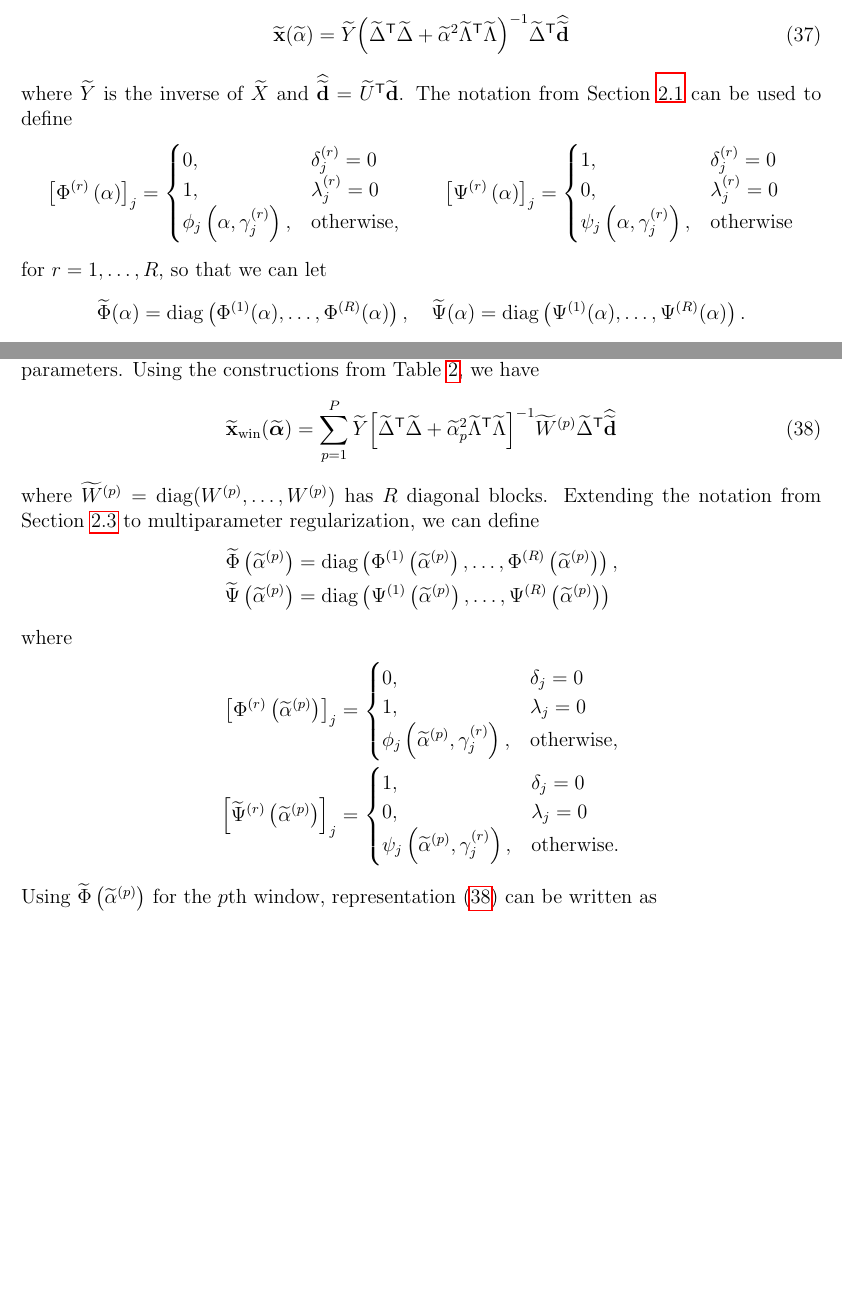
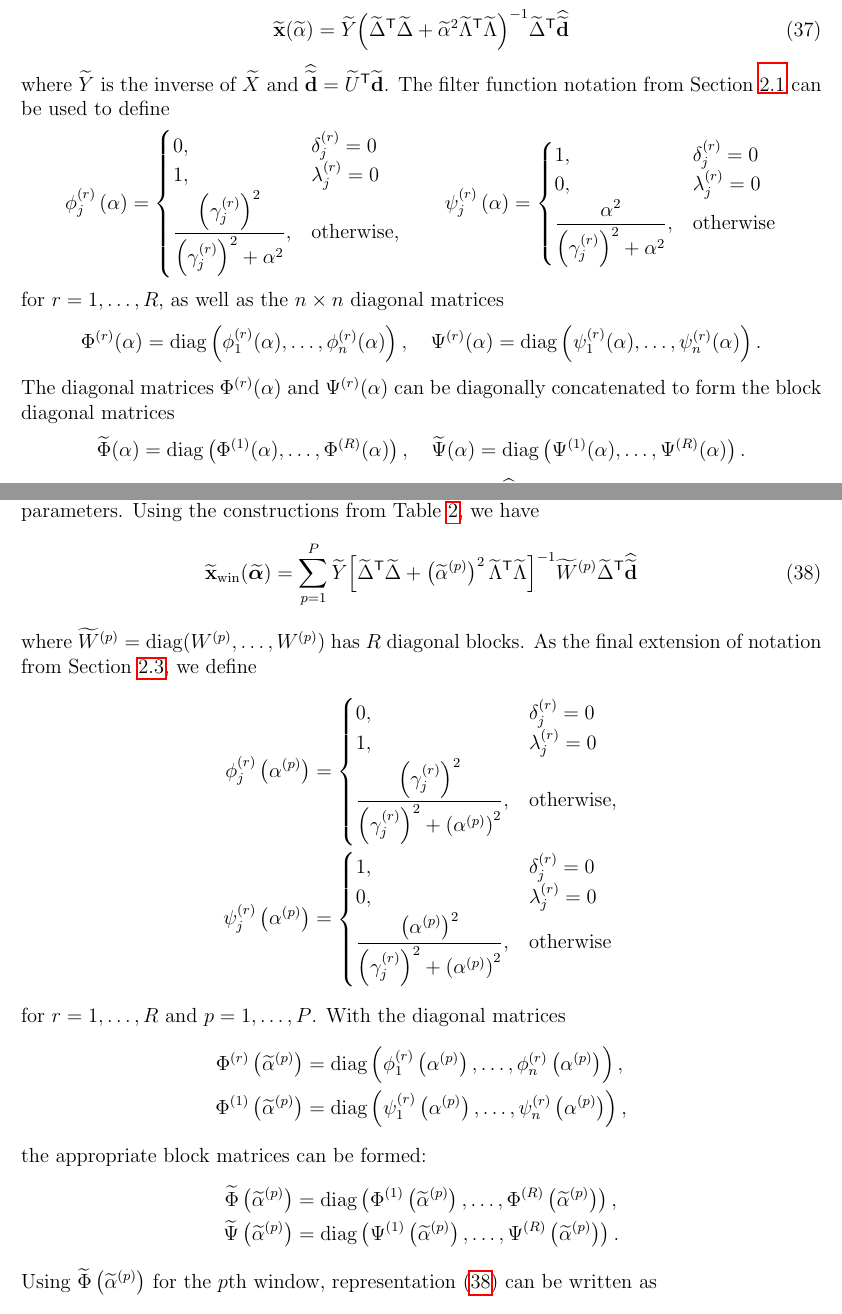
Before and after one commit to mjbyrne2/Parameter-Estimation, a LaTeX document (Parameter-Functions-Paper.tex): two parts of pages 11 and 13 of 34, joined at a grey line, cut so that both start at the same text, the shorter picture padded with empty space. Compiled offline with pdfLaTeX.

Commit message:
Carried out the revamp of filter function notation through all of Section 2 in the Parameter Functions paper

```diff
--- a/Parameter-Functions-Paper.tex
+++ b/Parameter-Functions-Paper.tex
@@ -481,16 +457,18 @@ Analogous to representation \eqref{eq:GSVD Normal Eq Sol} for a single system, t
     \label{eq:GSVD Big Normal Eq Sol}
     \xBig(\regparamBig) = \widetilde{Y}\inv{\left(\trans{\widetilde{\Delta}}\widetilde{\Delta} + \widetilde{\regparam}^2 \trans{\widetilde{\Lambda}}\widetilde{\Lambda}\right)}\trans{\widetilde{\Delta}}\svd{\dBig}
 \end{equation}
-where $\widetilde{Y}$ is the inverse of $\widetilde{X}$ and $\svd{\dBig} = \trans{\widetilde{U}}\dBig$. The notation from Section \ref{sec:GSVD} can be used to define
-\[\left[\Phi^{(r)}\left(\regparam\right)\right]_j = \begin{cases}
+where $\widetilde{Y}$ is the inverse of $\widetilde{X}$ and $\svd{\dBig} = \trans{\widetilde{U}}\dBig$. The filter function notation from Section \ref{sec:GSVD} can be used to define
+\[\filt_j^{(r)}\left(\regparam\right) = \begin{cases}
 0, & \delta_j^{(r)} = 0 \\
 1, & \lambda_j^{(r)} = 0 \\
-\filt_j\left(\regparam,\gamma_j^{(r)}\right), & \text{otherwise,}
+\dfrac{\left(\gamma_j^{(r)}\right)^2}{\left(\gamma_j^{(r)}\right)^2 + \regparam^2}, & \text{otherwise,}
 \end{cases} \qquad
-\left[\Psi^{(r)}\left(\regparam\right)\right]_j = \begin{cases}
+\mfilt_j^{(r)}\left(\regparam\right) = \begin{cases}
 1, & \delta_j^{(r)} = 0 \\
 0, & \lambda_j^{(r)} = 0 \\
-\mfilt_j\left(\regparam,\gamma_j^{(r)}\right), & \text{otherwise}
+\dfrac{\regparam^2}{\left(\gamma_j^{(r)}\right)^2 + \regparam^2}, & \text{otherwise}
 \end{cases}\]
-for $r = 1,\ldots,R$, so that we can let
+for $r = 1,\ldots,R$, as well as the $n \times n$ diagonal matrices
+\[\Phi^{(r)}(\regparam) = \diag\left(\filt_1^{(r)}(\regparam),\ldots,\filt_n^{(r)}(\regparam)\right), \quad \Psi^{(r)}(\regparam) = \diag\left(\mfilt_1^{(r)}(\regparam),\ldots,\mfilt_n^{(r)}(\regparam)\right).\]
+The diagonal matrices $\Phi^{(r)}(\regparam)$ and $\Psi^{(r)}(\regparam)$ can be diagonally concatenated to form the block diagonal matrices
 \[\widetilde{\Phi}(\regparam) = \diag\left(\Phi^{(1)}(\regparam),\ldots,\Phi^{(R)}(\regparam)\right), \quad \widetilde{\Psi}(\regparam) = \diag\left(\Psi^{(1)}(\regparam),\ldots,\Psi^{(R)}(\regparam)\right).\]
@@ -531,24 +508,28 @@ where $W^{(p)}_{(r)}$ is the $p$th window for the $r$th system, $\regparam^{(r)}
 Analogous to the uniparameter case for multiple data sets, we define $\xWinBig(\regparamVecBig)$ as the vertical concatenation of the $\xWin^{(r)}\left(\regparamVecBig\right)$ for $r = 1,\ldots,R$, where $\regparamVecBig \in \mathbb{R}^P$ is a single vector of parameters. Using the constructions from Table \ref{tab:Block GSVD Matrices}, we have
 \begin{equation}
 \label{eq:Big Windowed Solution}
-    \xWinBig(\regparamVecBig) = \sum_{p=1}^{P} \widetilde{Y}\inv{\left[\trans{\widetilde{\Delta}}\widetilde{\Delta} + \widetilde{\regparam}_p^2 \trans{\widetilde{\Lambda}}\widetilde{\Lambda}\right]}\widetilde{W}^{(p)}\trans{\widetilde{\Delta}}\dft{\dBig}
+    \xWinBig(\regparamVecBig) = \sum_{p=1}^{P} \widetilde{Y}\inv{\left[\trans{\widetilde{\Delta}}\widetilde{\Delta} + \left(\widetilde{\regparam}^{(p)}\right)^2 \trans{\widetilde{\Lambda}}\widetilde{\Lambda}\right]}\widetilde{W}^{(p)}\trans{\widetilde{\Delta}}\dft{\dBig}
 \end{equation}
-where $\widetilde{W}^{(p)} = \diag(W^{(p)},\ldots,W^{(p)})$ has $R$ diagonal blocks. Extending the notation from Section \ref{sec:Multiple data sets} to multiparameter regularization, we can define
+where $\widetilde{W}^{(p)} = \diag(W^{(p)},\ldots,W^{(p)})$ has $R$ diagonal blocks. As the final extension of notation from Section \ref{sec:Multiple data sets}, we define
 \begin{align*}
-    \widetilde{\Phi}\left(\widetilde{\regparam}^{(p)}\right) &= \diag\left(\Phi^{(1)}\left(\widetilde{\regparam}^{(p)}\right),\ldots,\Phi^{(R)}\left(\widetilde{\regparam}^{(p)}\right)\right), \\ \widetilde{\Psi}\left(\widetilde{\regparam}^{(p)}\right) &= \diag\left(\Psi^{(1)}\left(\widetilde{\regparam}^{(p)}\right),\ldots,\Psi^{(R)}\left(\widetilde{\regparam}^{(p)}\right)\right)
+    \filt_j^{(r)}\left(\regparam^{(p)}\right) &= \begin{cases}
+0, & \delta_j^{(r)} = 0 \\
+1, & \lambda_j^{(r)} = 0 \\
+\dfrac{\left(\gamma_j^{(r)}\right)^2}{\left(\gamma_j^{(r)}\right)^2 + \left(\regparam^{(p)}\right)^2}, & \text{otherwise,}
+\end{cases} \\
+\mfilt_j^{(r)}\left(\regparam^{(p)}\right) &= \begin{cases}
+1, & \delta_j^{(r)} = 0 \\
+0, & \lambda_j^{(r)} = 0 \\
+\dfrac{\left(\regparam^{(p)}\right)^2}{\left(\gamma_j^{(r)}\right)^2 + \left(\regparam^{(p)}\right)^2}, & \text{otherwise}
+\end{cases}
 \end{align*}
-where
+for $r = 1,\ldots,R$ and $p = 1,\ldots,P$. With the diagonal matrices
 \begin{align*}
-    \left[\Phi^{(r)}\left(\widetilde{\regparam}^{(p)}\right)\right]_j &= \begin{cases}
-0, & \delta_j = 0 \\
-1, & \lambda_j = 0 \\
-\filt_j\left(\widetilde{\regparam}^{(p)},\gamma_j^{(r)}\right), & \text{otherwise,}
-\end{cases} \\
-\left[\widetilde{\Psi}^{(r)}\left(\widetilde{\regparam}^{(p)}\right)\right]_j &= \begin{cases}
-1, & \delta_j = 0 \\
-0, & \lambda_j = 0 \\
-\mfilt_j\left(\widetilde{\regparam}^{(p)},\gamma_j^{(r)}\right), & \text{otherwise.}
-\end{cases}
+    \Phi^{(r)}\left(\widetilde{\regparam}^{(p)}\right) &= \diag\left(\filt_1^{(r)}\left(\regparam^{(p)}\right),\ldots,\filt_n^{(r)}\left(\regparam^{(p)}\right)\right), \\ \Phi^{(1)}\left(\widetilde{\regparam}^{(p)}\right) &= \diag\left(\mfilt_1^{(r)}\left(\regparam^{(p)}\right),\ldots,\mfilt_n^{(r)}\left(\regparam^{(p)}\right)\right),
+\end{align*}
+the appropriate block matrices can be formed:
+\begin{align*}
+    \widetilde{\Phi}\left(\widetilde{\regparam}^{(p)}\right) &= \diag\left(\Phi^{(1)}\left(\widetilde{\regparam}^{(p)}\right),\ldots,\Phi^{(R)}\left(\widetilde{\regparam}^{(p)}\right)\right), \\ \widetilde{\Psi}\left(\widetilde{\regparam}^{(p)}\right) &= \diag\left(\Psi^{(1)}\left(\widetilde{\regparam}^{(p)}\right),\ldots,\Psi^{(R)}\left(\widetilde{\regparam}^{(p)}\right)\right).
 \end{align*}
 Using $\widetilde{\Phi}\left(\widetilde{\regparam}^{(p)}\right)$ for the $p$th window, representation \eqref{eq:Big Windowed Solution} can be written as
 \[\xWinBig(\regparamVecBig) = \widetilde{Y}\sum_{p=1}^{P} \widetilde{W}^{(p)}\widetilde{\Phi}\left(\widetilde{\regparam}^{(p)}\right)\pinv{\widetilde{\Delta}}\dft{\dBig}.\]
```
Also changed, not shown: Parameter-Functions-Paper.tex (45 more changed lines).
